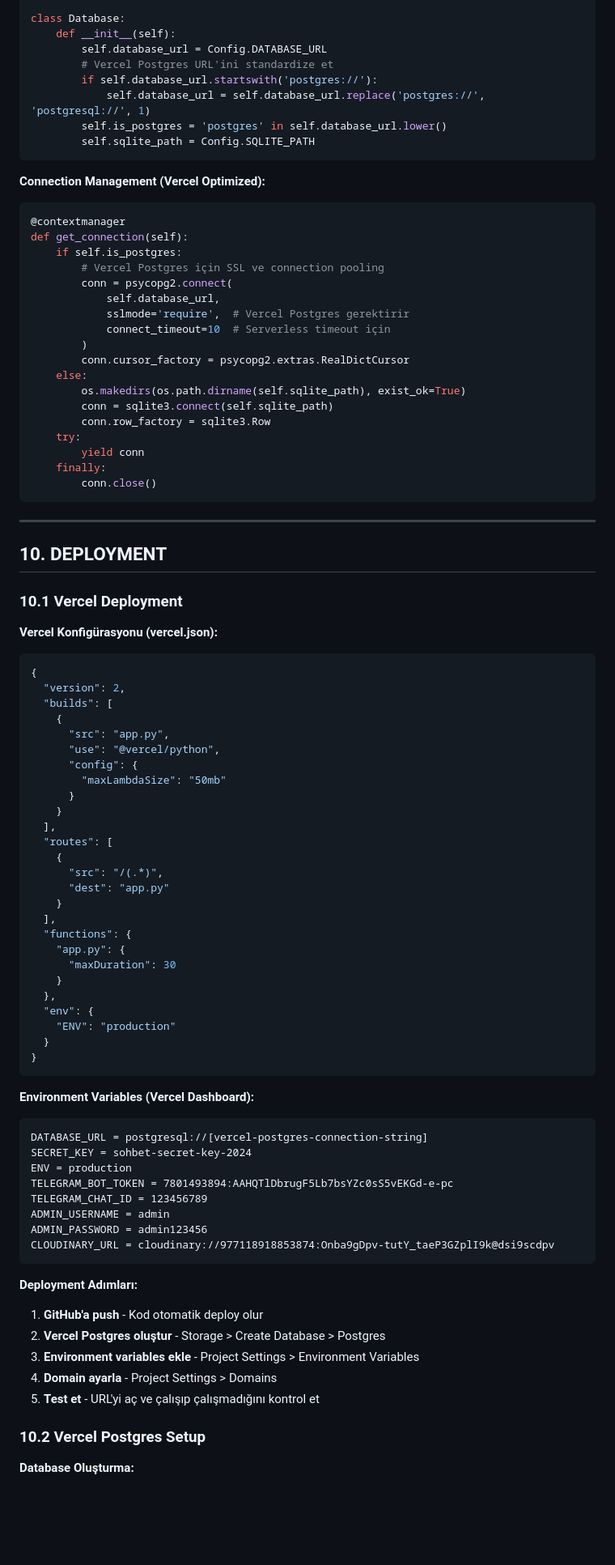
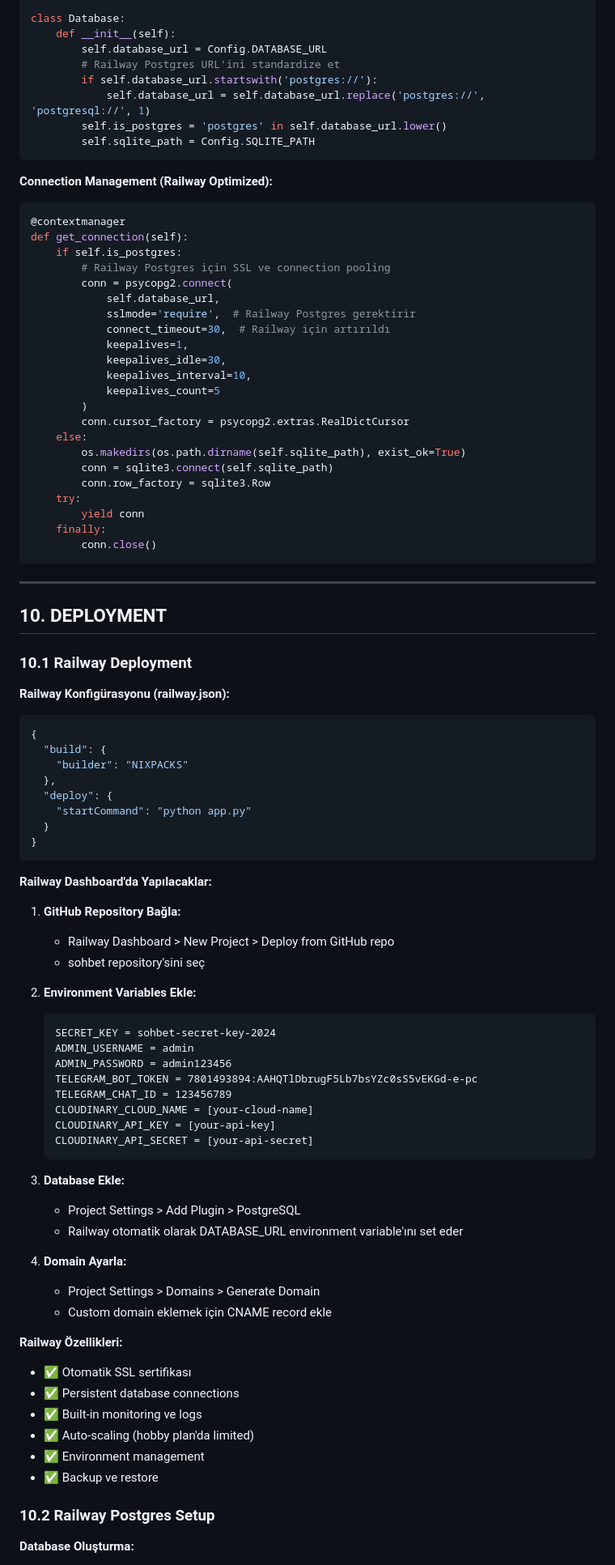
Before and after one commit to muhsinzengin/sohbet, a Markdown page: SYSTEM_DOCS/COMPLETE_SYSTEM_DOCUMENTATION.md, the part around one of its changes. Shown at 81% size. Drawn GitHub-style; blank space fills up the shorter version.

````diff
--- a/SYSTEM_DOCS/COMPLETE_SYSTEM_DOCUMENTATION.md
+++ b/SYSTEM_DOCS/COMPLETE_SYSTEM_DOCUMENTATION.md
@@ -294,23 +293,27 @@ except ImportError:
 class Database:
     def __init__(self):
         self.database_url = Config.DATABASE_URL
-        # Vercel Postgres URL'ini standardize et
+        # Railway Postgres URL'ini standardize et
         if self.database_url.startswith('postgres://'):
             self.database_url = self.database_url.replace('postgres://', 'postgresql://', 1)
         self.is_postgres = 'postgres' in self.database_url.lower()
         self.sqlite_path = Config.SQLITE_PATH
 ```
 
-**Connection Management (Vercel Optimized):**
+**Connection Management (Railway Optimized):**
 ```python
 @contextmanager
 def get_connection(self):
     if self.is_postgres:
-        # Vercel Postgres için SSL ve connection pooling
+        # Railway Postgres için SSL ve connection pooling
         conn = psycopg2.connect(
             self.database_url,
-            sslmode='require',  # Vercel Postgres gerektirir
-            connect_timeout=10  # Serverless timeout için
+            sslmode='require',  # Railway Postgres gerektirir
+            connect_timeout=30,  # Railway için artırıldı
+            keepalives=1,
+            keepalives_idle=30,
+            keepalives_interval=10,
+            keepalives_count=5
         )
         conn.cursor_factory = psycopg2.extras.RealDictCursor
     else:
@@ -327,57 +330,54 @@ def get_connection(self):
 
 ## 10. DEPLOYMENT
 
-### 10.1 Vercel Deployment
+### 10.1 Railway Deployment
 
-**Vercel Konfigürasyonu (vercel.json):**
+**Railway Konfigürasyonu (railway.json):**
 ```json
 {
-  "version": 2,
-  "builds": [
-    {
-      "src": "app.py",
-      "use": "@vercel/python",
-      "config": {
-        "maxLambdaSize": "50mb"
-      }
-    }
-  ],
-  "routes": [
-    {
-      "src": "/(.*)",
-      "dest": "app.py"
-    }
-  ],
-  "functions": {
-    "app.py": {
-      "maxDuration": 30
-    }
+  "build": {
+    "builder": "NIXPACKS"
   },
-  "env": {
-    "ENV": "production"
+  "deploy": {
+    "startCommand": "python app.py"
   }
 }
 ```
 
-**Environment Variables (Vercel Dashboard):**
-```
-DATABASE_URL = postgresql://[vercel-postgres-connection-string]
-SECRET_KEY = sohbet-secret-key-2024
-ENV = production
-TELEGRAM_BOT_TOKEN = 7801493894:AAHQTlDbrugF5Lb7bsYZc0sS5vEKGd-e-pc
-TELEGRAM_CHAT_ID = 123456789
-ADMIN_USERNAME = admin
-ADMIN_PASSWORD = admin123456
-CLOUDINARY_URL = cloudinary://977118918853874:Onba9gDpv-tutY_taeP3GZplI9k@dsi9scdpv
-```
+**Railway Dashboard'da Yapılacaklar:**
 
-**Deployment Adımları:**
-1. **GitHub'a push** - Kod otomatik deploy olur
-2. **Vercel Postgres oluştur** - Storage > Create Database > Postgres
-3. **Environment variables ekle** - Project Settings > Environment Variables
-4. **Domain ayarla** - Project Settings > Domains
-5. **Test et** - URL'yi aç ve çalışıp çalışmadığını kontrol et
+1. **GitHub Repository Bağla:**
+   - Railway Dashboard > New Project > Deploy from GitHub repo
+   - sohbet repository'sini seç
 
-### 10.2 Vercel Postgres Setup
+2. **Environment Variables Ekle:**
+   ```
+   SECRET_KEY = sohbet-secret-key-2024
+   ADMIN_USERNAME = admin
+   ADMIN_PASSWORD = admin123456
+   TELEGRAM_BOT_TOKEN = 7801493894:AAHQTlDbrugF5Lb7bsYZc0sS5vEKGd-e-pc
+   TELEGRAM_CHAT_ID = 123456789
+   CLOUDINARY_CLOUD_NAME = [your-cloud-name]
+   CLOUDINARY_API_KEY = [your-api-key]
+   CLOUDINARY_API_SECRET = [your-api-secret]
+   ```
+
+3. **Database Ekle:**
+   - Project Settings > Add Plugin > PostgreSQL
+   - Railway otomatik olarak DATABASE_URL environment variable'ını set eder
+
+4. **Domain Ayarla:**
+   - Project Settings > Domains > Generate Domain
+   - Custom domain eklemek için CNAME record ekle
+
+**Railway Özellikleri:**
+- ✅ Otomatik SSL sertifikası
+- ✅ Persistent database connections
+- ✅ Built-in monitoring ve logs
+- ✅ Auto-scaling (hobby plan'da limited)
+- ✅ Environment management
+- ✅ Backup ve restore
+
+### 10.2 Railway Postgres Setup
 
 **Database Oluşturma:**
````
Also changed, not shown: other parts of SYSTEM_DOCS/COMPLETE_SYSTEM_DOCUMENTATION.md (+69 -79 lines).
